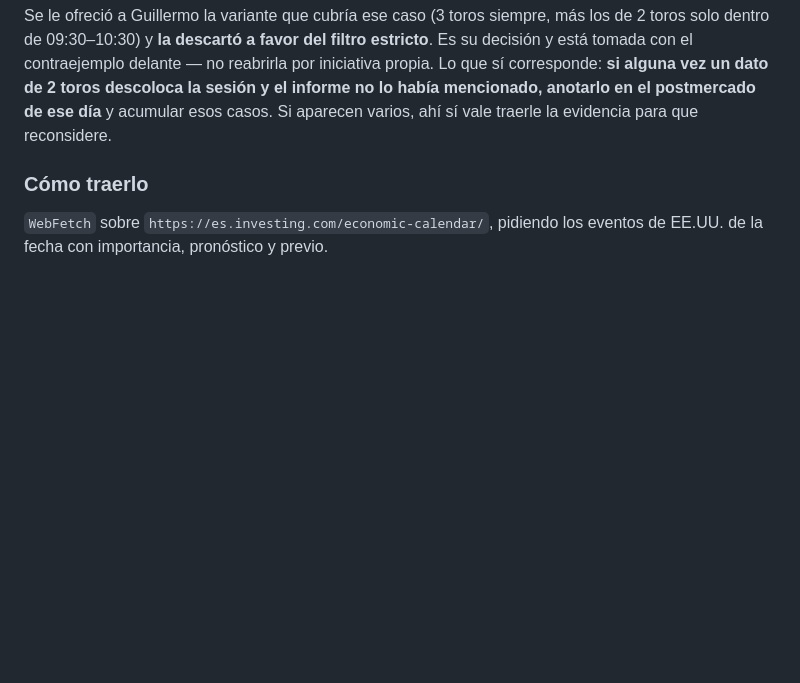
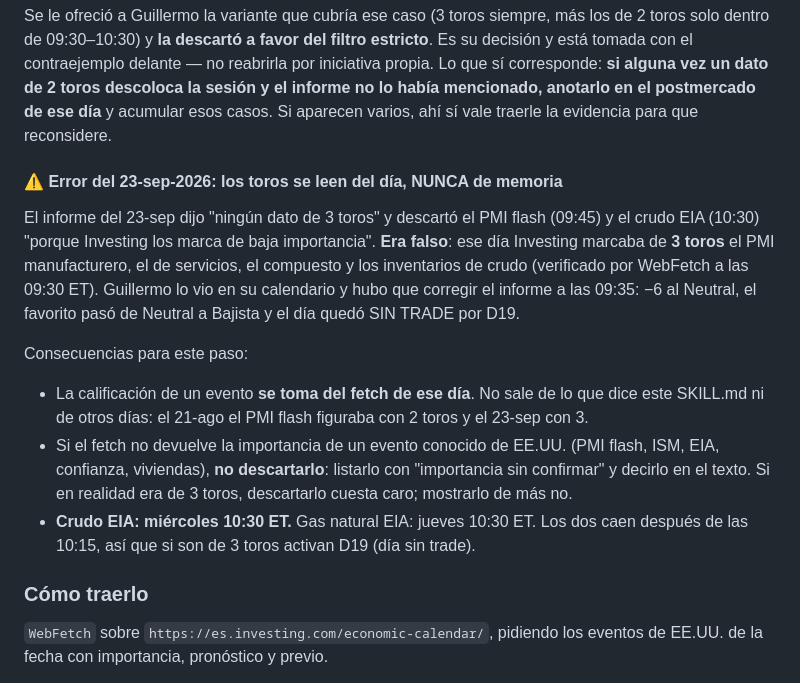
Before and after one commit to gcarvaja51/bitacora-tasty, a Markdown page: skills/premercado-spx/SKILL.md, the part around the change. Drawn GitHub-style; blank space fills up the shorter version.

Commit message:
premercado: los toros de cada evento se leen del dia, nunca de memoria
El 23-sep el informe descarto el PMI flash (09:45) y el crudo EIA (10:30)
como de baja importancia; Investing los marcaba de 3 toros. Evento conocido
sin importancia confirmada se lista, no se descarta.

Co-Authored-By: Claude Opus 5.5 (1M context) <noreply@anthropic.com>
Claude-Session: https://claude.ai/code/session_01PKZwfgRH6ZEWrNYC2jkSXs

```diff
--- a/skills/premercado-spx/SKILL.md
+++ b/skills/premercado-spx/SKILL.md
@@ -1388,6 +1388,25 @@ decisión y está tomada con el contraejemplo delante — no reabrirla por inici
 Lo que sí corresponde: **si alguna vez un dato de 2 toros descoloca la sesión y el
 informe no lo había mencionado, anotarlo en el postmercado de ese día** y acumular esos
 casos. Si aparecen varios, ahí sí vale traerle la evidencia para que reconsidere.
+
+#### ⚠️ Error del 23-sep-2026: los toros se leen del día, NUNCA de memoria
+
+El informe del 23-sep dijo "ningún dato de 3 toros" y descartó el PMI flash (09:45) y el
+crudo EIA (10:30) "porque Investing los marca de baja importancia". **Era falso**: ese día
+Investing marcaba de **3 toros** el PMI manufacturero, el de servicios, el compuesto y los
+inventarios de crudo (verificado por WebFetch a las 09:30 ET). Guillermo lo vio en su
+calendario y hubo que corregir el informe a las 09:35: −6 al Neutral, el favorito pasó de
+Neutral a Bajista y el día quedó SIN TRADE por D19.
+
+Consecuencias para este paso:
+- La calificación de un evento **se toma del fetch de ese día**. No sale de lo que dice este
+  SKILL.md ni de otros días: el 21-ago el PMI flash figuraba con 2 toros y el 23-sep con 3.
+- Si el fetch no devuelve la importancia de un evento conocido de EE.UU. (PMI flash, ISM,
+  EIA, confianza, viviendas), **no descartarlo**: listarlo con "importancia sin confirmar" y
+  decirlo en el texto. Si en realidad era de 3 toros, descartarlo cuesta caro; mostrarlo de
+  más no.
+- **Crudo EIA: miércoles 10:30 ET.** Gas natural EIA: jueves 10:30 ET. Los dos caen después
+  de las 10:15, así que si son de 3 toros activan D19 (día sin trade).
 
 ### Cómo traerlo
 
```
